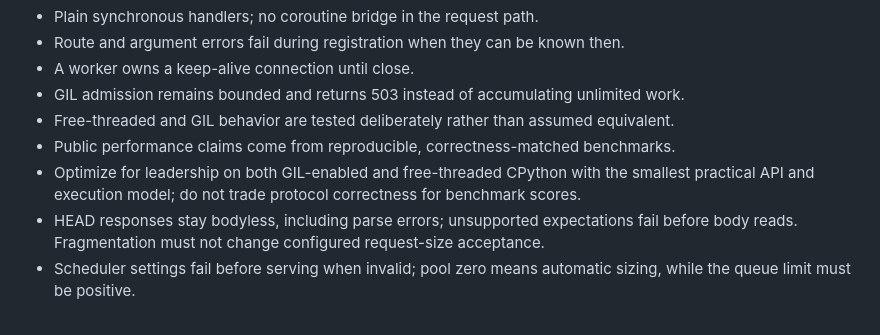
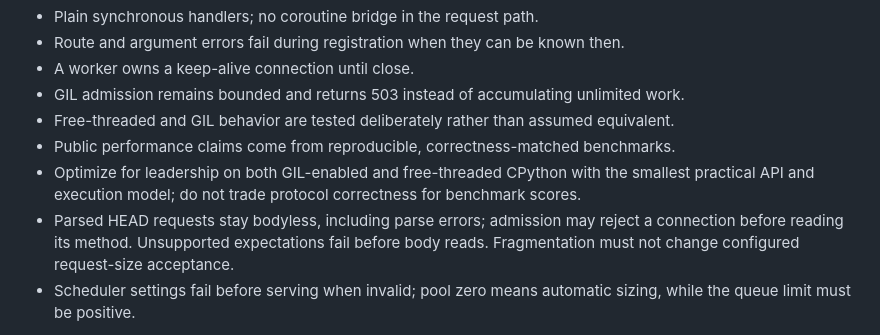
Before and after one commit to tugrulguner/dexpot, a Markdown page: CONTRIBUTING.md, the part around the change. Rendered like a GitHub page.

```diff
--- a/CONTRIBUTING.md
+++ b/CONTRIBUTING.md
@@ -55,8 +55,9 @@ Use `make format` before committing.
 - Public performance claims come from reproducible, correctness-matched benchmarks.
 - Optimize for leadership on both GIL-enabled and free-threaded CPython with the smallest
   practical API and execution model; do not trade protocol correctness for benchmark scores.
-- HEAD responses stay bodyless, including parse errors; unsupported expectations fail before
-  body reads. Fragmentation must not change configured request-size acceptance.
+- Parsed HEAD requests stay bodyless, including parse errors; admission may reject a connection
+  before reading its method. Unsupported expectations fail before body reads. Fragmentation must
+  not change configured request-size acceptance.
 - Scheduler settings fail before serving when invalid; pool zero means automatic sizing,
   while the queue limit must be positive.
 
```
Also changed, not shown: README.md (+3 -2 lines), 1 other file.
